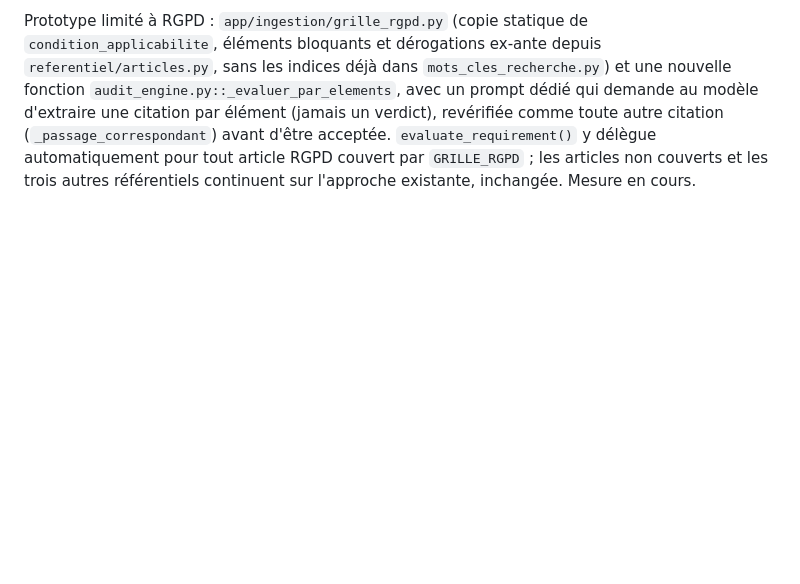
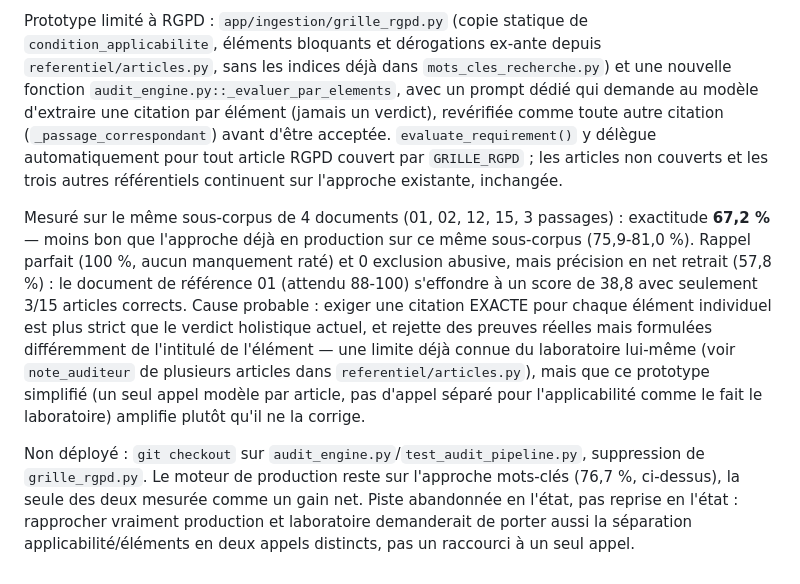
Before and after one commit to ShBd2001/complianceai-studio, a Markdown page: CHANGELOG.md, the part around the change. Rendered like a GitHub page; blank space fills up the shorter version.

```diff
--- a/CHANGELOG.md
+++ b/CHANGELOG.md
@@ -580,5 +580,26 @@ au modèle d'extraire une citation par élément (jamais un verdict), revérifi
 comme toute autre citation (`_passage_correspondant`) avant d'être acceptée.
 `evaluate_requirement()` y délègue automatiquement pour tout article RGPD
 couvert par `GRILLE_RGPD` ; les articles non couverts et les trois autres
-référentiels continuent sur l'approche existante, inchangée. Mesure en
-cours.
+référentiels continuent sur l'approche existante, inchangée.
+
+Mesuré sur le même sous-corpus de 4 documents (01, 02, 12, 15, 3 passages) :
+exactitude **67,2 %** — moins bon que l'approche déjà en production sur ce
+même sous-corpus (75,9-81,0 %). Rappel parfait (100 %, aucun manquement
+raté) et 0 exclusion abusive, mais précision en net retrait (57,8 %) : le
+document de référence 01 (attendu 88-100) s'effondre à un score de 38,8
+avec seulement 3/15 articles corrects. Cause probable : exiger une citation
+EXACTE pour chaque élément individuel est plus strict que le verdict
+holistique actuel, et rejette des preuves réelles mais formulées
+différemment de l'intitulé de l'élément — une limite déjà connue du
+laboratoire lui-même (voir `note_auditeur` de plusieurs articles dans
+`referentiel/articles.py`), mais que ce prototype simplifié (un seul appel
+modèle par article, pas d'appel séparé pour l'applicabilité comme le fait
+le laboratoire) amplifie plutôt qu'il ne la corrige.
+
+Non déployé : `git checkout` sur `audit_engine.py`/`test_audit_pipeline.py`,
+suppression de `grille_rgpd.py`. Le moteur de production reste sur
+l'approche mots-clés (76,7 %, ci-dessus), la seule des deux mesurée comme
+un gain net. Piste abandonnée en l'état, pas reprise en l'état : rapprocher
+vraiment production et laboratoire demanderait de porter aussi la
+séparation applicabilité/éléments en deux appels distincts, pas un
+raccourci à un seul appel.
```
Also changed, not shown: CHANGEMENTS_SOUTENANCE.md (+15 -7 lines), docs/architecture.md (+1 -1 lines).
